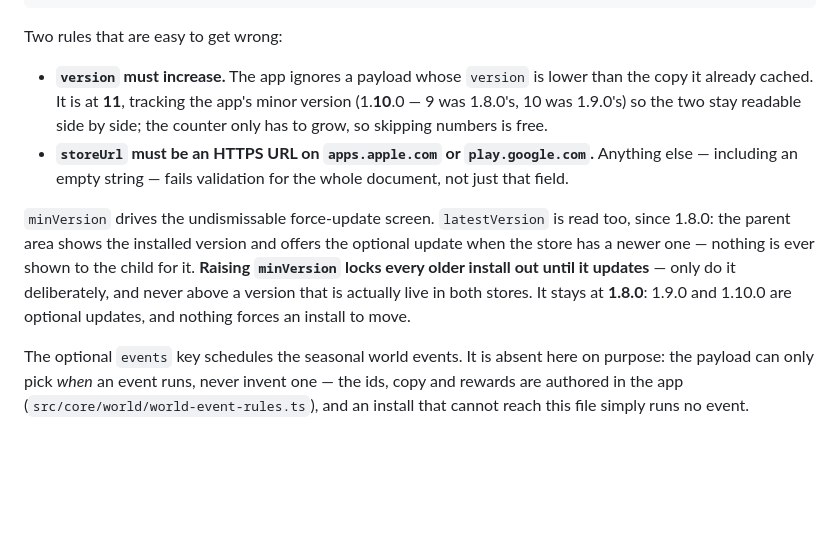
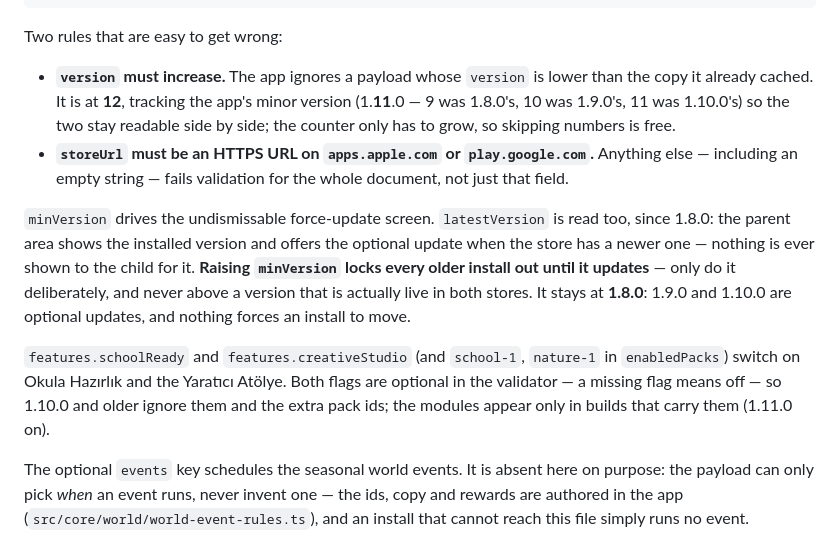
Before and after one commit to mahiruslu/nimbo-web, a Markdown page: README.md, the part around the change. Drawn GitHub-style; blank space fills up the shorter version.

Commit message:
docs: config version 12 and the two new feature flags

```diff
--- a/README.md
+++ b/README.md
@@ -103,8 +103,8 @@ console.log(isRemoteAppConfig(raw) ? 'PASS' : 'FAIL');
 Two rules that are easy to get wrong:
 
 - **`version` must increase.** The app ignores a payload whose `version` is
-  lower than the copy it already cached. It is at **11**, tracking the app's
-  minor version (1.**10**.0 — 9 was 1.8.0's, 10 was 1.9.0's) so the two stay
+  lower than the copy it already cached. It is at **12**, tracking the app's
+  minor version (1.**11**.0 — 9 was 1.8.0's, 10 was 1.9.0's, 11 was 1.10.0's) so the two stay
   readable side by side; the counter only has to grow, so skipping numbers is
   free.
 - **`storeUrl` must be an HTTPS URL on `apps.apple.com` or `play.google.com`.**
@@ -117,6 +117,12 @@ optional update when the store has a newer one — nothing is ever shown to the
 child for it. **Raising `minVersion` locks every older install out until it
 updates** — only do it deliberately, and never above a version that is actually
 live in both stores. It stays at **1.8.0**: 1.9.0 and 1.10.0 are optional updates, and nothing forces an install to move.
+
+`features.schoolReady` and `features.creativeStudio` (and `school-1`, `nature-1`
+in `enabledPacks`) switch on Okula Hazırlık and the Yaratıcı Atölye. Both flags
+are optional in the validator — a missing flag means off — so 1.10.0 and older
+ignore them and the extra pack ids; the modules appear only in builds that carry
+them (1.11.0 on).
 
 The optional `events` key schedules the seasonal world events. It is absent
 here on purpose: the payload can only pick *when* an event runs, never invent
```
